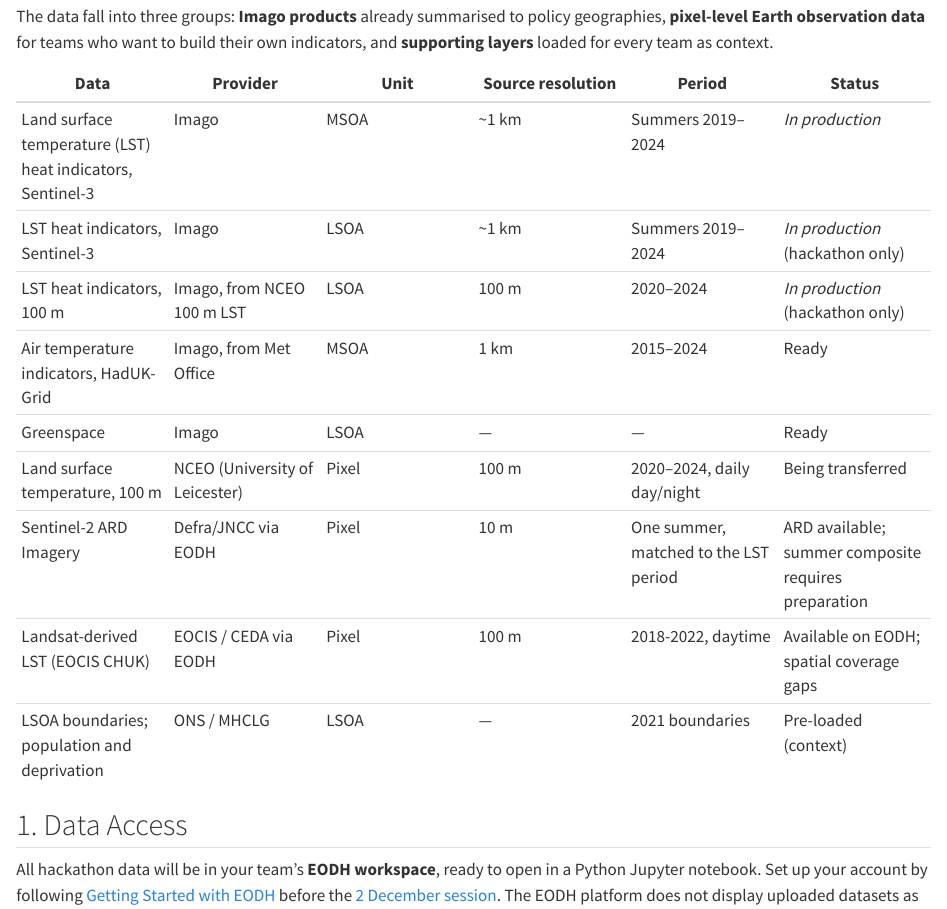
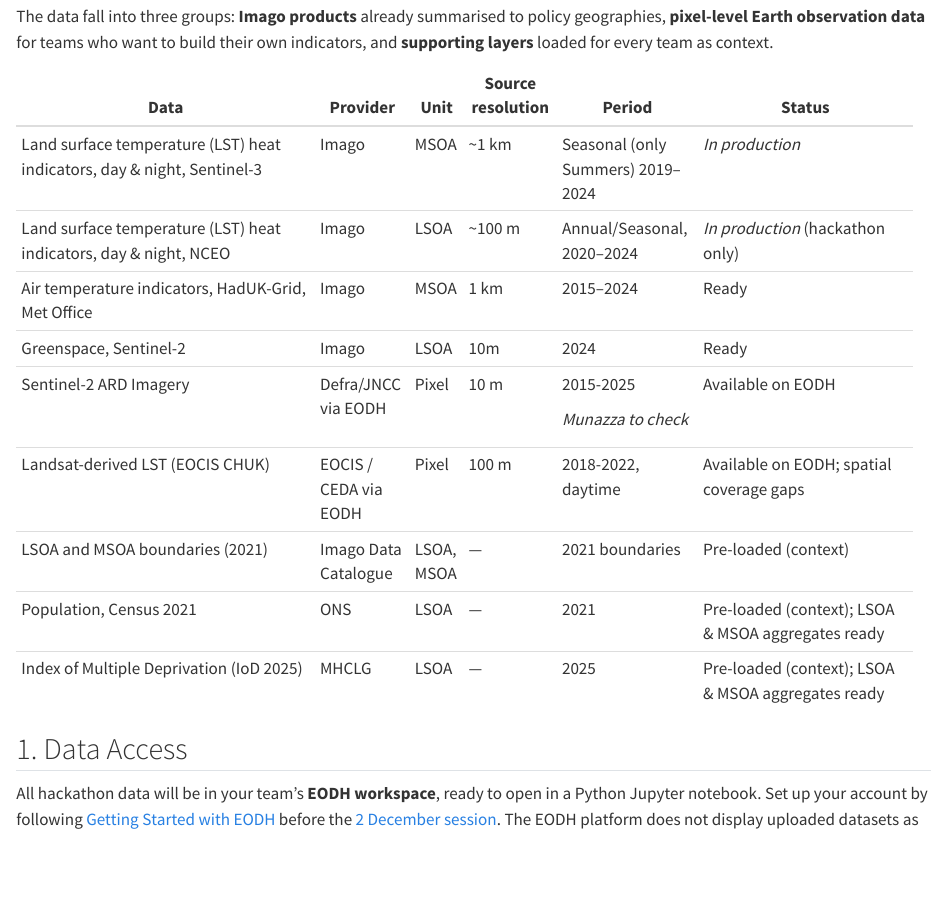
Before and after one commit to Imago-SDRUK/Imago-EODH-Hack-2026, a Quarto document (datasets.qmd): the page in a window 1100 px wide, from 260 px down. Rendered offline with R 4.5, knitr and Pandoc in place of Quarto, with nearby package versions.

Commit message:
Update datasets table: boundaries, Census 2021 population, IoD 2025

```diff
--- a/datasets.qmd
+++ b/datasets.qmd
@@ -9,17 +9,29 @@
 
 The data fall into three groups: **Imago products** already summarised to policy geographies, **pixel-level Earth observation data** for teams who want to build their own indicators, and **supporting layers** loaded for every team as context.
 
-| **Data** | **Provider** | **Unit** | **Source resolution** | **Period** | **Status** |
-|------------|------------|------------|------------|------------|------------|
-| Land surface temperature (LST) heat indicators, Sentinel-3 | Imago | MSOA | \~1 km | Summers 2019–2024 | *In production* |
-| LST heat indicators, Sentinel-3 | Imago | LSOA | \~1 km | Summers 2019–2024 | *In production* (hackathon only) |
-| LST heat indicators, 100 m | Imago, from NCEO 100 m LST | LSOA | 100 m | 2020–2024 | *In production* (hackathon only) |
-| Air temperature indicators, HadUK-Grid | Imago, from Met Office | MSOA | 1 km | 2015–2024 | Ready |
-| Greenspace | Imago | LSOA | — | — | Ready |
-| Land surface temperature, 100 m | NCEO (University of Leicester) | Pixel | 100 m | 2020–2024, daily day/night | Being transferred |
-| Sentinel-2 ARD Imagery | Defra/JNCC via EODH | Pixel | 10 m | One summer, matched to the LST period | ARD available; summer composite requires preparation |
-| Landsat-derived LST (EOCIS CHUK) | EOCIS / CEDA via EODH | Pixel | 100 m | 2018-2022, daytime | Available on EODH; spatial coverage gaps |
-| LSOA boundaries; population and deprivation | ONS / MHCLG | LSOA | — | 2021 boundaries | Pre-loaded (context) |
++-------------------------------------------------------------------------+-----------------------+------------+-----------------------+-----------------------------------+----------------------------------------------------+
+| **Data**                                                                | **Provider**          | **Unit**   | **Source resolution** | **Period**                        | **Status**                                         |
++=========================================================================+=======================+============+=======================+===================================+====================================================+
+| Land surface temperature (LST) heat indicators, day & night, Sentinel-3 | Imago                 | MSOA       | \~1 km                | Seasonal (only Summers) 2019–2024 | *In production*                                    |
++-------------------------------------------------------------------------+-----------------------+------------+-----------------------+-----------------------------------+----------------------------------------------------+
+| Land surface temperature (LST) heat indicators, day & night, NCEO       | Imago                 | LSOA       | \~100 m               | Annual/Seasonal, 2020–2024        | *In production* (hackathon only)                   |
++-------------------------------------------------------------------------+-----------------------+------------+-----------------------+-----------------------------------+----------------------------------------------------+
+| Air temperature indicators, HadUK-Grid, Met Office                      | Imago                 | MSOA       | 1 km                  | 2015–2024                         | Ready                                              |
++-------------------------------------------------------------------------+-----------------------+------------+-----------------------+-----------------------------------+----------------------------------------------------+
+| Greenspace, Sentinel-2                                                  | Imago                 | LSOA       | 10m                   | 2024                              | Ready                                              |
++-------------------------------------------------------------------------+-----------------------+------------+-----------------------+-----------------------------------+----------------------------------------------------+
+| Sentinel-2 ARD Imagery                                                  | Defra/JNCC via EODH   | Pixel      | 10 m                  | 2015-2025                         | Available on EODH                                  |
+|                                                                         |                       |            |                       |                                   |                                                    |
+|                                                                         |                       |            |                       | *Munazza to check*                |                                                    |
++-------------------------------------------------------------------------+-----------------------+------------+-----------------------+-----------------------------------+----------------------------------------------------+
+| Landsat-derived LST (EOCIS CHUK)                                        | EOCIS / CEDA via EODH | Pixel      | 100 m                 | 2018-2022, daytime                | Available on EODH; spatial coverage gaps           |
++-------------------------------------------------------------------------+-----------------------+------------+-----------------------+-----------------------------------+----------------------------------------------------+
+| LSOA and MSOA boundaries (2021)                                         | Imago Data Catalogue  | LSOA, MSOA | —                     | 2021 boundaries                   | Pre-loaded (context)                               |
++-------------------------------------------------------------------------+-----------------------+------------+-----------------------+-----------------------------------+----------------------------------------------------+
+| Population, Census 2021                                                 | ONS                   | LSOA       | —                     | 2021                              | Pre-loaded (context); LSOA & MSOA aggregates ready |
++-------------------------------------------------------------------------+-----------------------+------------+-----------------------+-----------------------------------+----------------------------------------------------+
+| Index of Multiple Deprivation (IoD 2025)                                | MHCLG                 | LSOA       | —                     | 2025                              | Pre-loaded (context); LSOA & MSOA aggregates ready |
++-------------------------------------------------------------------------+-----------------------+------------+-----------------------+-----------------------------------+----------------------------------------------------+
 
 ## 1. Data Access {.unnumbered}
 
```
Also changed, not shown: datasets.qmd (32 more changed lines), 3 other files.
